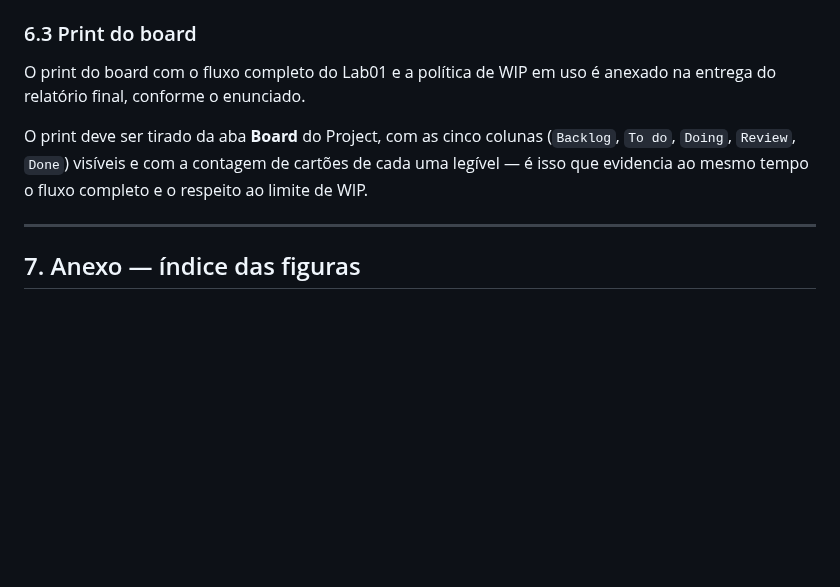
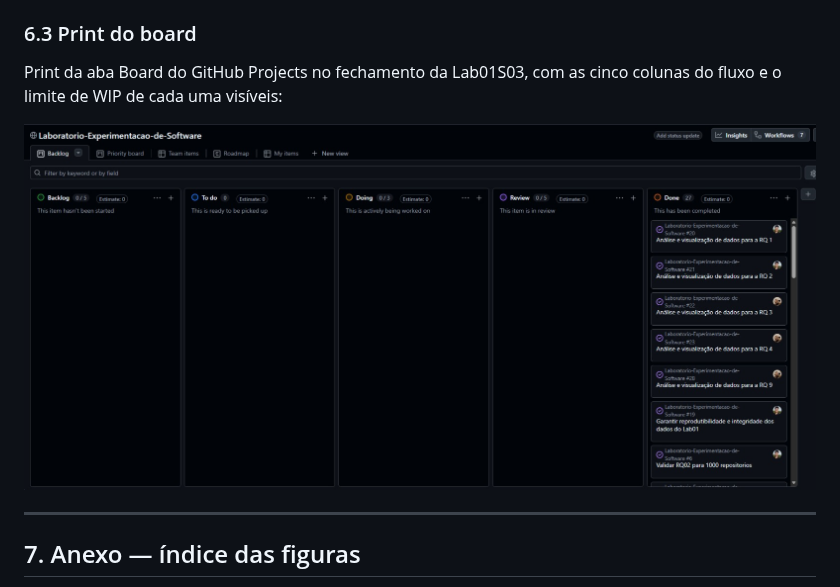
Before and after one commit to gabrieltinoco/Laboratorio-Experimentacao-de-Software, a Markdown page: Laboratorio01/RELATORIO.md, the part around the change. Rendered like a GitHub page; pictures changed too: Laboratorio01/board_lab01s03.jpeg (added); blank space fills up the shorter version.

Commit message:
#22 #23 #28 anexa o print do board na secao 6.3 do relatorio
Ultimo item que o enunciado pede do relatorio final: o print do board com o
fluxo completo do Lab01 e a politica de WIP em uso.

O texto da secao ganhou uma frase de abertura no lugar do fragmento anterior, e a
imagem tem texto alternativo descrevendo as cinco colunas, para a secao continuar
legivel onde a imagem nao carrega.

```diff
--- a/Laboratorio01/RELATORIO.md
+++ b/Laboratorio01/RELATORIO.md
@@ -917,13 +917,10 @@ integrante em `Doing` foi respeitado durante toda a sprint.
 
 ### 6.3 Print do board
 
-O print do board com o fluxo completo do Lab01 e a política de WIP em uso é
-anexado na entrega do relatório final, conforme o enunciado.
+Print da aba Board do GitHub Projects no fechamento da Lab01S03, com as cinco
+colunas do fluxo e o limite de WIP de cada uma visíveis:
 
-O print deve ser tirado da aba **Board** do Project, com as cinco colunas
-(`Backlog`, `To do`, `Doing`, `Review`, `Done`) visíveis e com a contagem de
-cartões de cada uma legível — é isso que evidencia ao mesmo tempo o fluxo
-completo e o respeito ao limite de WIP.
+![Board do grupo no fechamento da Lab01S03, com as colunas Backlog, To do, Doing, Review e Done](board_lab01s03.jpeg)
 
 ---
 
```
